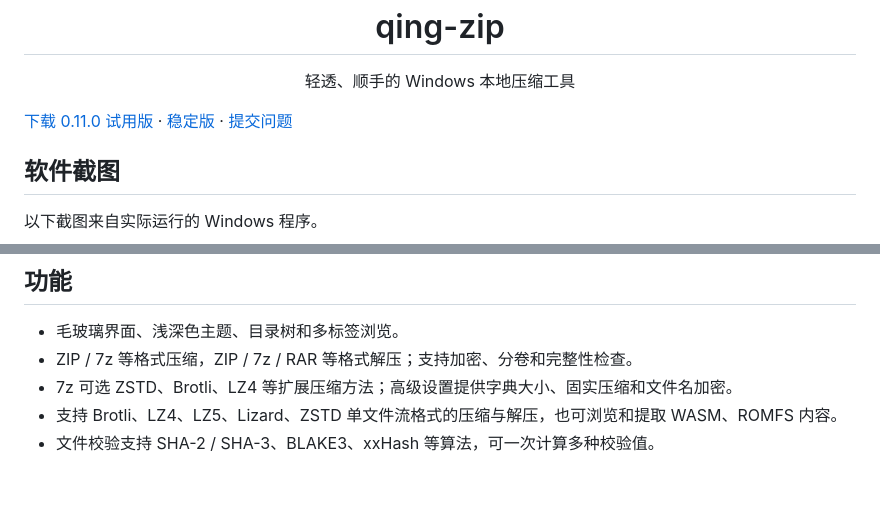
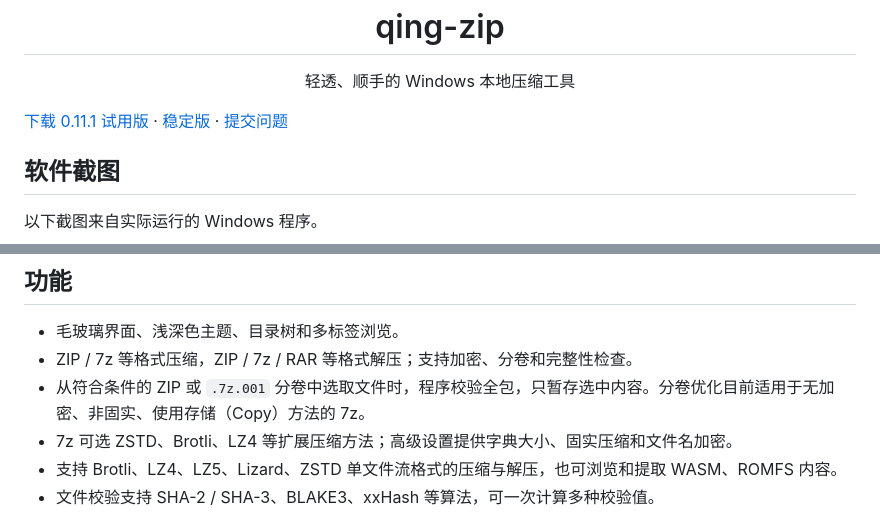
Before and after one commit to qing-yi-5427/qing-zip, a Markdown page: README.md, 2 parts joined by grey strips. GitHub-like rendering; blank space fills up the shorter version.

Commit message:
Point trial downloads to qing-zip 0.11.1

```diff
--- a/README.md
+++ b/README.md
@@ -2,7 +2,7 @@
 <h1 align="center">qing-zip</h1>
 <p align="center">轻透、顺手的 Windows 本地压缩工具</p>
 
-[下载 0.11.0 试用版](https://github.com/qing-yi-5427/qing-zip/releases/tag/v0.11.0) · [稳定版](https://github.com/qing-yi-5427/qing-zip/releases/latest) · [提交问题](https://github.com/qing-yi-5427/qing-zip/issues)
+[下载 0.11.1 试用版](https://github.com/qing-yi-5427/qing-zip/releases/tag/v0.11.1) · [稳定版](https://github.com/qing-yi-5427/qing-zip/releases/latest) · [提交问题](https://github.com/qing-yi-5427/qing-zip/issues)
 
 ## 软件截图
 
@@ -15,6 +15,7 @@
 
 - 毛玻璃界面、浅深色主题、目录树和多标签浏览。
 - ZIP / 7z 等格式压缩，ZIP / 7z / RAR 等格式解压；支持加密、分卷和完整性检查。
+- 从符合条件的 ZIP 或 `.7z.001` 分卷中选取文件时，程序校验全包，只暂存选中内容。分卷优化目前适用于无加密、非固实、使用存储（Copy）方法的 7z。
 - 7z 可选 ZSTD、Brotli、LZ4 等扩展压缩方法；高级设置提供字典大小、固实压缩和文件名加密。
 - 支持 Brotli、LZ4、LZ5、Lizard、ZSTD 单文件流格式的压缩与解压，也可浏览和提取 WASM、ROMFS 内容。
 - 文件校验支持 SHA-2 / SHA-3、BLAKE3、xxHash 等算法，可一次计算多种校验值。
```
